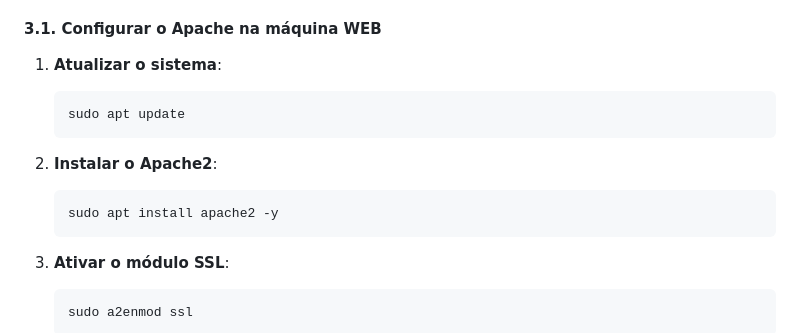
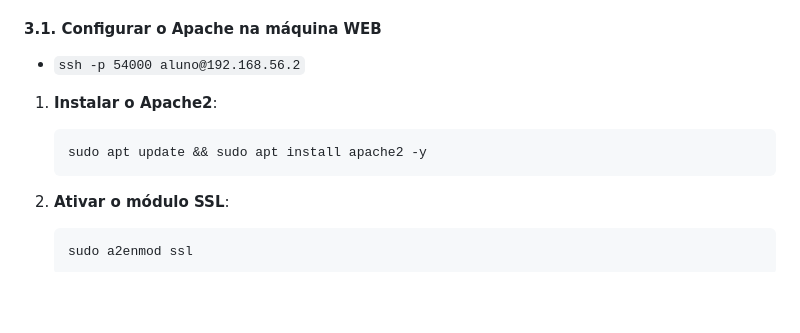
Before and after one commit to KaueRian/ADS, a Markdown page: REDES I/Guia.md, the part around the change. Rendered like a GitHub page; blank space fills up the shorter version.

````diff
--- a/REDES I/Guia.md
+++ b/REDES I/Guia.md
@@ -759,14 +759,11 @@ sudo rm /etc/resolv.conf
 
 #### 3.1. Configurar o Apache na máquina WEB
 
-1. **Atualizar o sistema**:
+- `ssh -p 54000 aluno@192.168.56.2`
+
+1. **Instalar o Apache2**:
     ```bash
-    sudo apt update
-    ```
-
-2. **Instalar o Apache2**:
-    ```bash
-    sudo apt install apache2 -y
+    sudo apt update && sudo apt install apache2 -y
     ```
 
 3. **Ativar o módulo SSL**:
````
